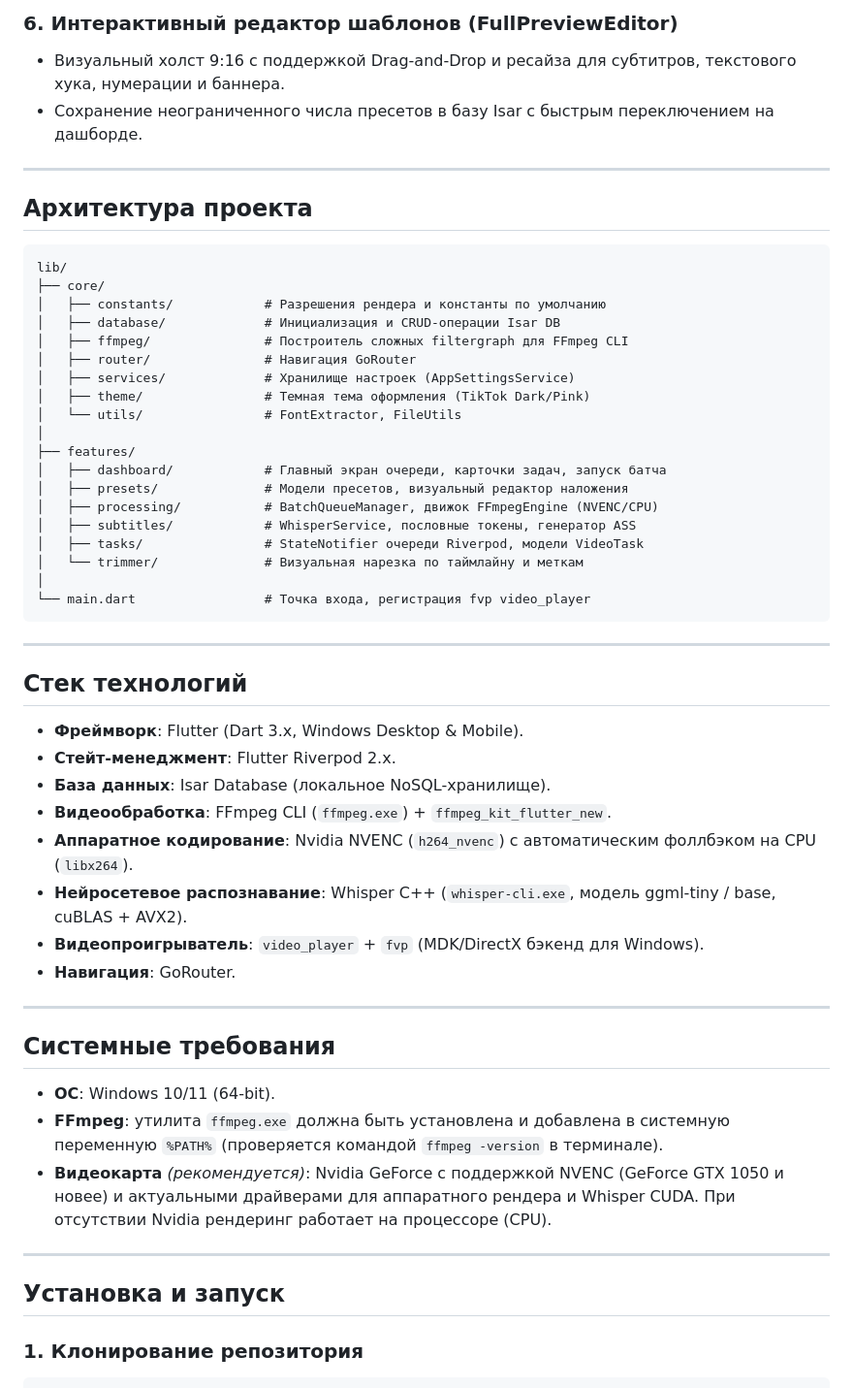
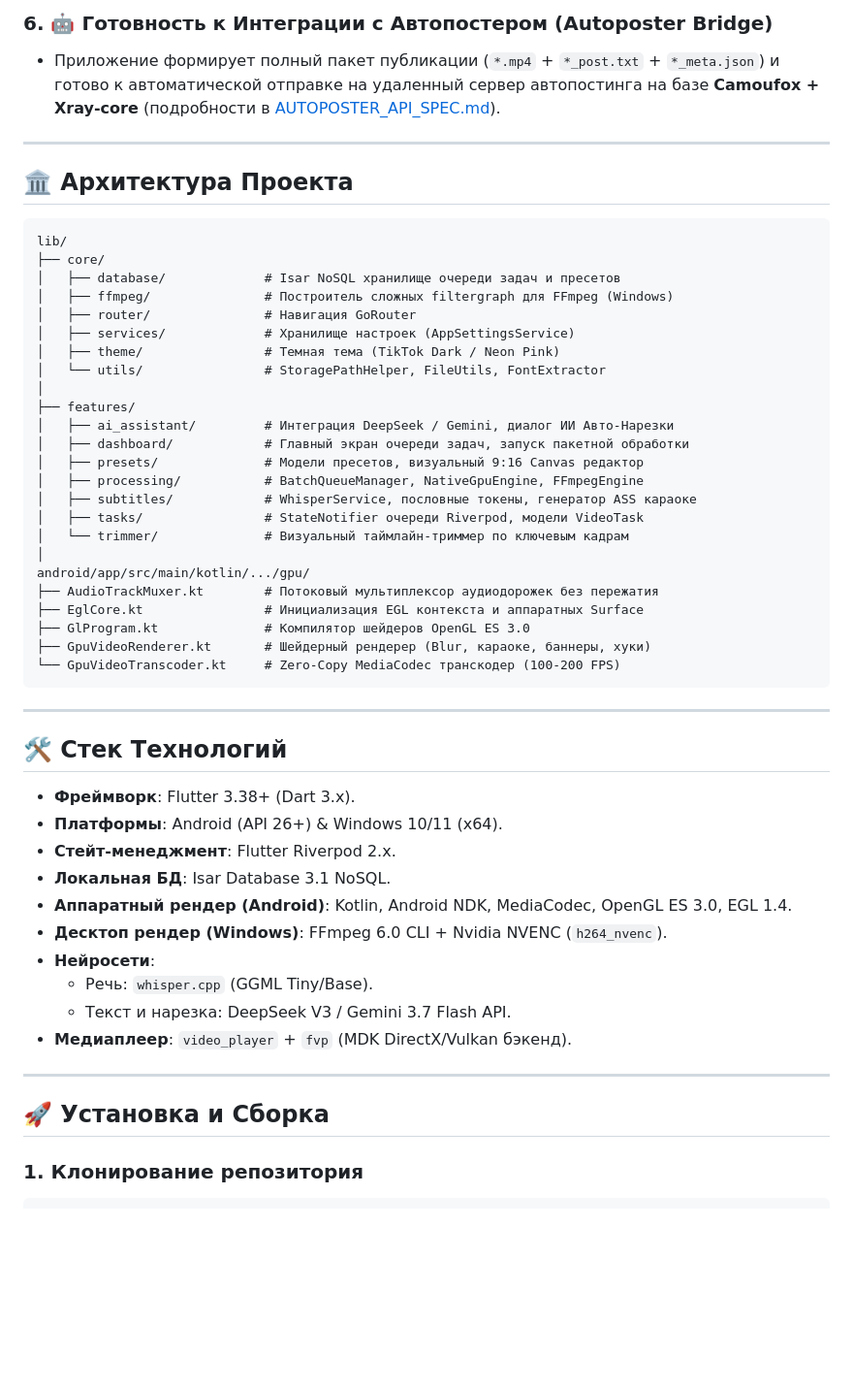
Before and after one commit to XFN52/tt-video-automator, a Markdown page: README.md, the part around one of its changes. Shown at 97% size. Drawn GitHub-style; blank space fills up the shorter version.

Commit message:
docs: comprehensive master README with Native GPU engine, AI smart cut, and cross-platform architecture

````diff
--- a/README.md
+++ b/README.md
@@ -41,58 +37,56 @@
 
-### 6. Интерактивный редактор шаблонов (FullPreviewEditor)
-* Визуальный холст 9:16 с поддержкой Drag-and-Drop и ресайза для субтитров, текстового хука, нумерации и баннера.
-* Сохранение неограниченного числа пресетов в базу Isar с быстрым переключением на дашборде.
+### 6. 🤖 Готовность к Интеграции с Автопостером (Autoposter Bridge)
+* Приложение формирует полный пакет публикации (`*.mp4` + `*_post.txt` + `*_meta.json`) и готово к автоматической отправке на удаленный сервер автопостинга на базе **Camoufox + Xray-core** (подробности в [AUTOPOSTER_API_SPEC.md](AUTOPOSTER_API_SPEC.md)).
 
 ---
 
-## Архитектура проекта
+## 🏛 Архитектура Проекта
 
 ```
 lib/
 ├── core/
-│   ├── constants/            # Разрешения рендера и константы по умолчанию
-│   ├── database/             # Инициализация и CRUD-операции Isar DB
-│   ├── ffmpeg/               # Построитель сложных filtergraph для FFmpeg CLI
+│   ├── database/             # Isar NoSQL хранилище очереди задач и пресетов
+│   ├── ffmpeg/               # Построитель сложных filtergraph для FFmpeg (Windows)
 │   ├── router/               # Навигация GoRouter
 │   ├── services/             # Хранилище настроек (AppSettingsService)
-│   ├── theme/                # Темная тема оформления (TikTok Dark/Pink)
-│   └── utils/                # FontExtractor, FileUtils
+│   ├── theme/                # Темная тема (TikTok Dark / Neon Pink)
+│   └── utils/                # StoragePathHelper, FileUtils, FontExtractor
 │
 ├── features/
-│   ├── dashboard/            # Главный экран очереди, карточки задач, запуск батча
-│   ├── presets/              # Модели пресетов, визуальный редактор наложения
-│   ├── processing/           # BatchQueueManager, движок FFmpegEngine (NVENC/CPU)
-│   ├── subtitles/            # WhisperService, пословные токены, генератор ASS
+│   ├── ai_assistant/         # Интеграция DeepSeek / Gemini, диалог ИИ Авто-Нарезки
+│   ├── dashboard/            # Главный экран очереди задач, запуск пакетной обработки
+│   ├── presets/              # Модели пресетов, визуальный 9:16 Canvas редактор
+│   ├── processing/           # BatchQueueManager, NativeGpuEngine, FFmpegEngine
+│   ├── subtitles/            # WhisperService, пословные токены, генератор ASS караоке
 │   ├── tasks/                # StateNotifier очереди Riverpod, модели VideoTask
-│   └── trimmer/              # Визуальная нарезка по таймлайну и меткам
+│   └── trimmer/              # Визуальный таймлайн-триммер по ключевым кадрам
 │
-└── main.dart                 # Точка входа, регистрация fvp video_player
+android/app/src/main/kotlin/.../gpu/
+├── AudioTrackMuxer.kt        # Потоковый мультиплексор аудиодорожек без пережатия
+├── EglCore.kt                # Инициализация EGL контекста и аппаратных Surface
+├── GlProgram.kt              # Компилятор шейдеров OpenGL ES 3.0
+├── GpuVideoRenderer.kt       # Шейдерный рендерер (Blur, караоке, баннеры, хуки)
+└── GpuVideoTranscoder.kt     # Zero-Copy MediaCodec транскодер (100-200 FPS)
 ```
 
 ---
 
-## Стек технологий
+## 🛠 Стек Технологий
 
-* **Фреймворк**: Flutter (Dart 3.x, Windows Desktop & Mobile).
+* **Фреймворк**: Flutter 3.38+ (Dart 3.x).
+* **Платформы**: Android (API 26+) & Windows 10/11 (x64).
 * **Стейт-менеджмент**: Flutter Riverpod 2.x.
-* **База данных**: Isar Database (локальное NoSQL-хранилище).
-* **Видеообработка**: FFmpeg CLI (`ffmpeg.exe`) + `ffmpeg_kit_flutter_new`.
-* **Аппаратное кодирование**: Nvidia NVENC (`h264_nvenc`) с автоматическим фоллбэком на CPU (`libx264`).
-* **Нейросетевое распознавание**: Whisper C++ (`whisper-cli.exe`, модель ggml-tiny / base, cuBLAS + AVX2).
-* **Видеопроигрыватель**: `video_player` + `fvp` (MDK/DirectX бэкенд для Windows).
-* **Навигация**: GoRouter.
+* **Локальная БД**: Isar Database 3.1 NoSQL.
+* **Аппаратный рендер (Android)**: Kotlin, Android NDK, MediaCodec, OpenGL ES 3.0, EGL 1.4.
+* **Десктоп рендер (Windows)**: FFmpeg 6.0 CLI + Nvidia NVENC (`h264_nvenc`).
+* **Нейросети**:
+  * Речь: `whisper.cpp` (GGML Tiny/Base).
+  * Текст и нарезка: DeepSeek V3 / Gemini 3.7 Flash API.
+* **Медиаплеер**: `video_player` + `fvp` (MDK DirectX/Vulkan бэкенд).
 
 ---
 
-## Системные требования
-
-* **ОС**: Windows 10/11 (64-bit).
-* **FFmpeg**: утилита `ffmpeg.exe` должна быть установлена и добавлена в системную переменную `%PATH%` (проверяется командой `ffmpeg -version` в терминале).
-* **Видеокарта** *(рекомендуется)*: Nvidia GeForce с поддержкой NVENC (GeForce GTX 1050 и новее) и актуальными драйверами для аппаратного рендера и Whisper CUDA. При отсутствии Nvidia рендеринг работает на процессоре (CPU).
-
----
-
-## Установка и запуск
+## 🚀 Установка и Сборка
 
 ### 1. Клонирование репозитория
 ```bash
````
Also changed, not shown: other parts of README.md (+45 -53 lines).
